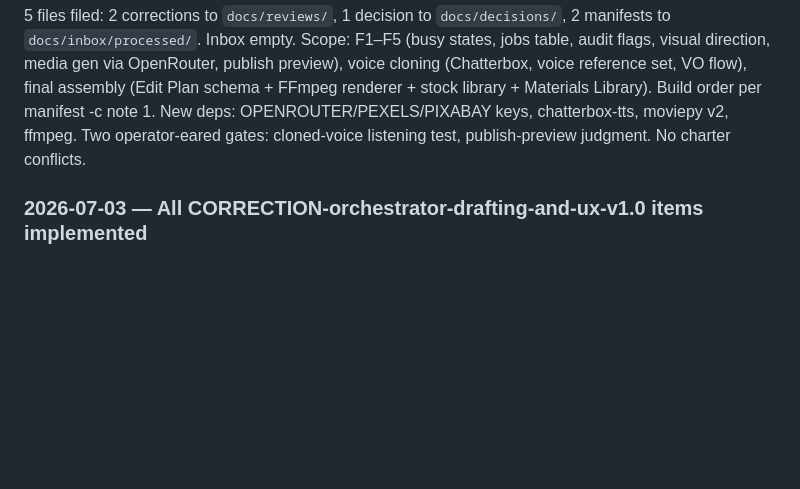
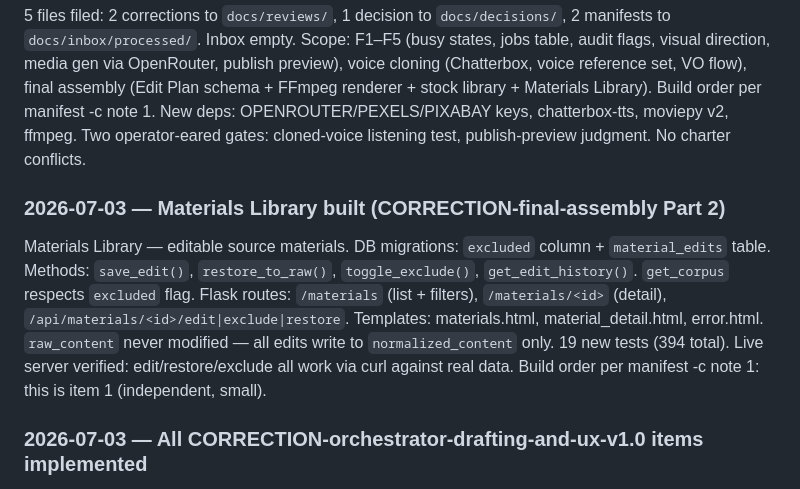
Before and after one commit to Daimondan/ViralFactory, a Markdown page: docs/PROGRESS.md, the part around the change. Rendered like a GitHub page; blank space fills up the shorter version.

```diff
--- a/docs/PROGRESS.md
+++ b/docs/PROGRESS.md
@@ -120,6 +120,11 @@
 
 5 files filed: 2 corrections to `docs/reviews/`, 1 decision to `docs/decisions/`, 2 manifests to `docs/inbox/processed/`. Inbox empty. Scope: F1–F5 (busy states, jobs table, audit flags, visual direction, media gen via OpenRouter, publish preview), voice cloning (Chatterbox, voice reference set, VO flow), final assembly (Edit Plan schema + FFmpeg renderer + stock library + Materials Library). Build order per manifest -c note 1. New deps: OPENROUTER/PEXELS/PIXABAY keys, chatterbox-tts, moviepy v2, ffmpeg. Two operator-eared gates: cloned-voice listening test, publish-preview judgment. No charter conflicts.
 
+### 2026-07-03 — Materials Library built (CORRECTION-final-assembly Part 2)
+
+Materials Library — editable source materials. DB migrations: `excluded` column + `material_edits` table. Methods: `save_edit()`, `restore_to_raw()`, `toggle_exclude()`, `get_edit_history()`. `get_corpus` respects `excluded` flag. Flask routes: `/materials` (list + filters), `/materials/<id>` (detail), `/api/materials/<id>/edit|exclude|restore`. Templates: materials.html, material_detail.html, error.html. `raw_content` never modified — all edits write to `normalized_content` only. 19 new tests (394 total). Live server verified: edit/restore/exclude all work via curl against real data. Build order per manifest -c note 1: this is item 1 (independent, small).
+
+
 ### 2026-07-03 — All CORRECTION-orchestrator-drafting-and-ux-v1.0 items implemented
 
 **Completed (9 of 10 items):**
```
Also changed, not shown: CHANGELOG.md (+16 -0 lines).
